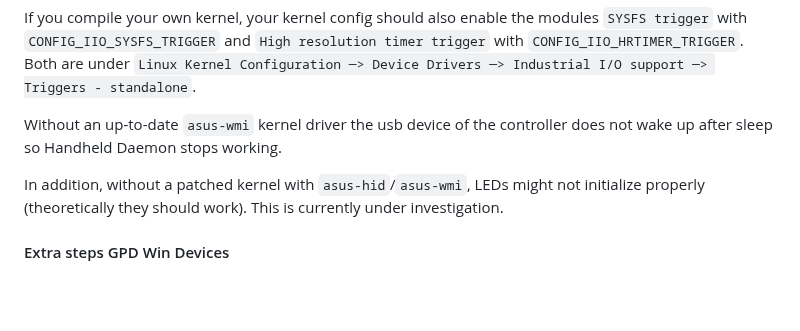
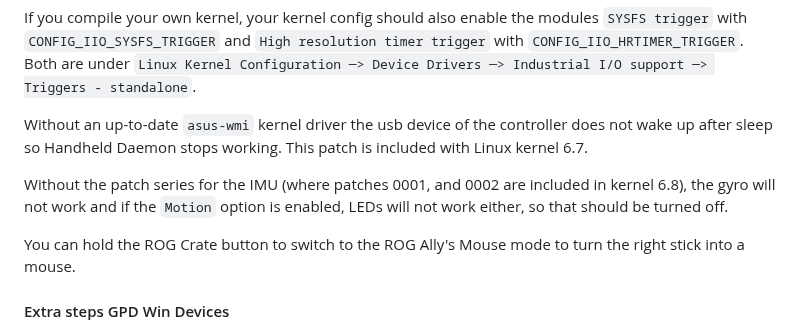
Before and after one commit to hhd-dev/hhd, a Markdown page: readme.md, the part around the change. Rendered like a GitHub page; blank space fills up the shorter version.

Commit message:
add lizard mode + update readme for rog ally

```diff
--- a/readme.md
+++ b/readme.md
@@ -193,10 +193,14 @@ Both are under `Linux Kernel Configuration ─> Device Drivers ─> Industrial I
 
 Without an up-to-date `asus-wmi` kernel driver the usb device of the controller
 does not wake up after sleep so Handheld Daemon stops working.
+This patch is included with Linux kernel 6.7.
 
-In addition, without a patched kernel with `asus-hid`/`asus-wmi`, LEDs might not
-initialize properly (theoretically they should work).
-This is currently under investigation.
+Without the patch series for the IMU (where patches 0001, and 0002 are included
+in kernel 6.8), the gyro will not work and if the `Motion` option is enabled,
+LEDs will not work either, so that should be turned off.
+
+You can hold the ROG Crate button to switch to the ROG Ally's Mouse mode to turn
+the right stick into a mouse.
 
 #### Extra steps GPD Win Devices
 In order for the back buttons in GPD Win Devices to work, you need to map the
```
